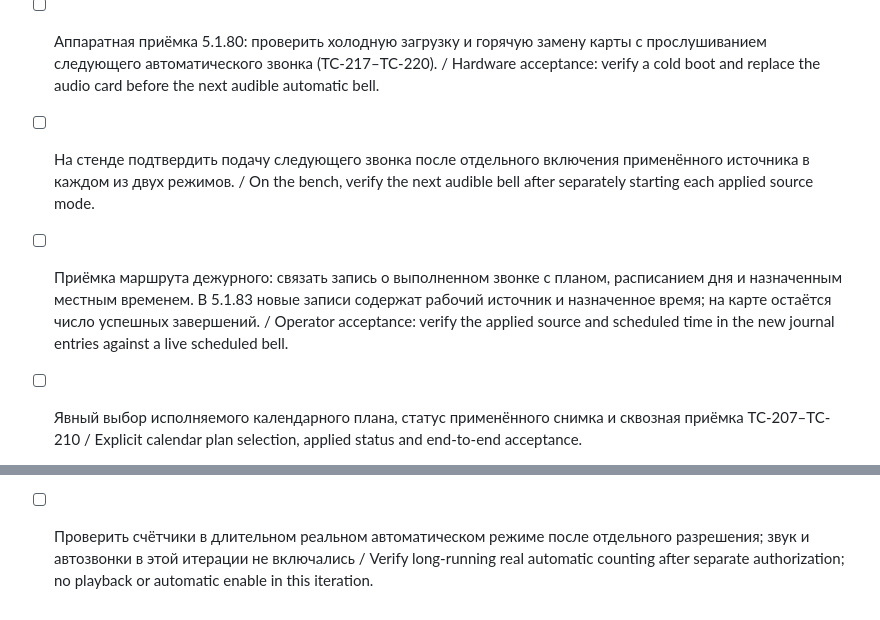
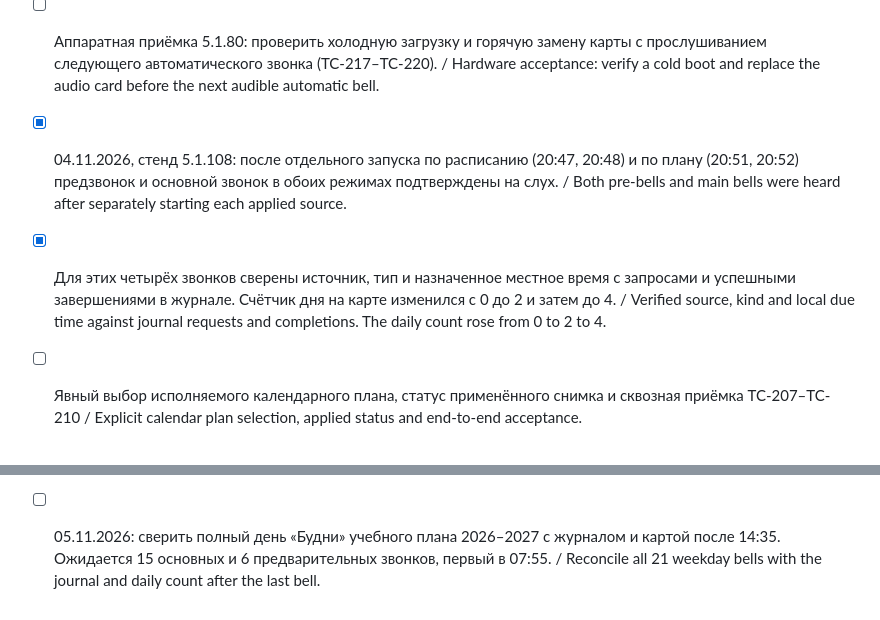
Before and after one commit to ViacheslavMezentsev/schoolbell, a Markdown page: TODO.md, 2 parts joined by grey strips. GitHub-like rendering.

Commit message:
docs(todo): record both bell pairs and full-day acceptance criteria

```diff
--- a/TODO.md
+++ b/TODO.md
@@ -8,8 +8,8 @@
 
 - [ ] Аппаратная приёмка 5.1.80: проверить холодную загрузку и горячую замену карты с прослушиванием следующего автоматического звонка (TC-217–TC-220). / Hardware acceptance: verify a cold boot and replace the audio card before the next audible automatic bell.
 
-- [ ] На стенде подтвердить подачу следующего звонка после отдельного включения применённого источника в каждом из двух режимов. / On the bench, verify the next audible bell after separately starting each applied source mode.
-- [ ] Приёмка маршрута дежурного: связать запись о выполненном звонке с планом, расписанием дня и назначенным местным временем. В 5.1.83 новые записи содержат рабочий источник и назначенное время; на карте остаётся число успешных завершений. / Operator acceptance: verify the applied source and scheduled time in the new journal entries against a live scheduled bell.
+- [x] 04.11.2026, стенд 5.1.108: после отдельного запуска по расписанию (20:47, 20:48) и по плану (20:51, 20:52) предзвонок и основной звонок в обоих режимах подтверждены на слух. / Both pre-bells and main bells were heard after separately starting each applied source.
+- [x] Для этих четырёх звонков сверены источник, тип и назначенное местное время с запросами и успешными завершениями в журнале. Счётчик дня на карте изменился с 0 до 2 и затем до 4. / Verified source, kind and local due time against journal requests and completions. The daily count rose from 0 to 2 to 4.
 - [ ] Явный выбор исполняемого календарного плана, статус применённого снимка и сквозная приёмка TC-207–TC-210 / Explicit calendar plan selection, applied status and end-to-end acceptance.
 
 - [ ] Установить причину оставшегося пустого замка медиатеки после завершения запросов; безопасное восстановление выполнено, автоматическое снятие не добавлялось / Identify the cause of the orphan empty media gate; safe recovery performed, no automatic gate removal added.
@@ -162,4 +162,4 @@ hardware acceptance protocol.
 - [x] Стенд обновлён до 5.1.72; бэкап, файлы, HTTP и сохранность настроек/журнала проверены / Bench updated to 5.1.72; backup, files, HTTP and preserved settings/journal verified.
 
 - [x] 5.1.75: постоянный учёт всех успешных автозвонков, «Ресурсы», реальное табло; проверены ротация/перезапуск/повтор, сбои записи и чтение без замка редактора. Стенд обновлён, сохранены два исторических завершения, громкость и auto-off / Persistent automatic completion counters, Resources and live grid; rotation/restart/replay, write failures and lock-free reads tested. Bench updated, two historical completions, gain and auto-off preserved.
-- [ ] Проверить счётчики в длительном реальном автоматическом режиме после отдельного разрешения; звук и автозвонки в этой итерации не включались / Verify long-running real automatic counting after separate authorization; no playback or automatic enable in this iteration.
+- [ ] 05.11.2026: сверить полный день «Будни» учебного плана 2026–2027 с журналом и картой после 14:35. Ожидается 15 основных и 6 предварительных звонков, первый в 07:55. / Reconcile all 21 weekday bells with the journal and daily count after the last bell.
```
